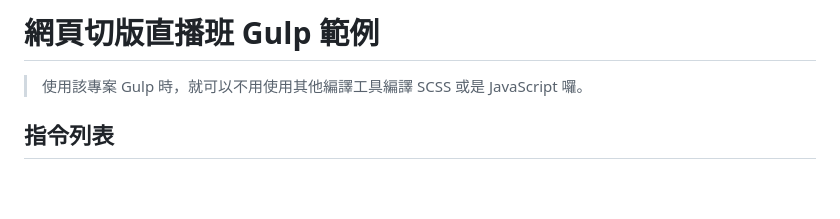
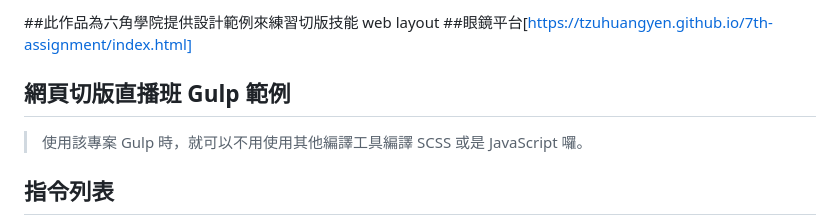
Before and after one commit to tzuhuangyen/7th-assignment, a Markdown page: README.md, the part around the change. Drawn GitHub-style; blank space fills up the shorter version.

```diff
--- a/README.md
+++ b/README.md
@@ -1,4 +1,7 @@
-# 網頁切版直播班 Gulp 範例
+##此作品為六角學院提供設計範例來練習切版技能 web layout
+##眼鏡平台[https://tzuhuangyen.github.io/7th-assignment/index.html]
+
+## 網頁切版直播班 Gulp 範例
 
 > 使用該專案 Gulp 時，就可以不用使用其他編譯工具編譯 SCSS 或是 JavaScript 囉。
 
```
